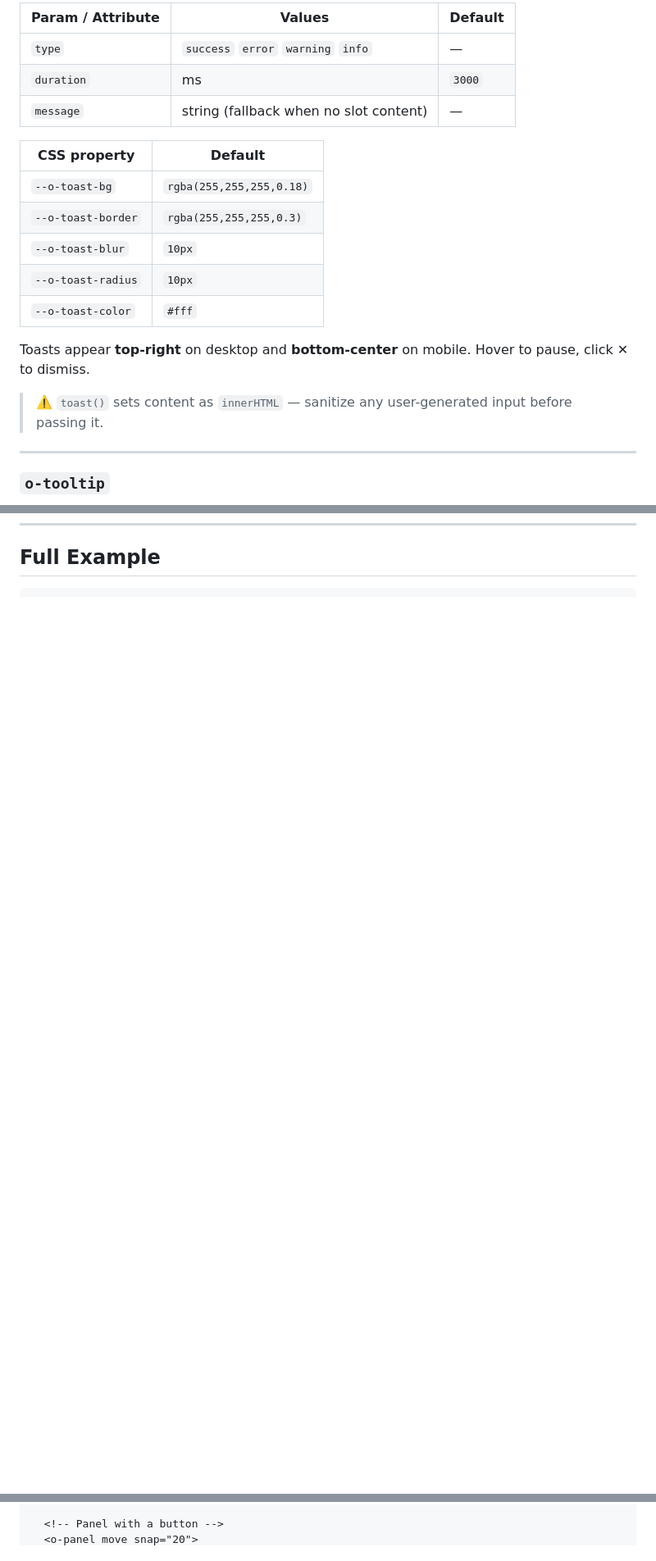
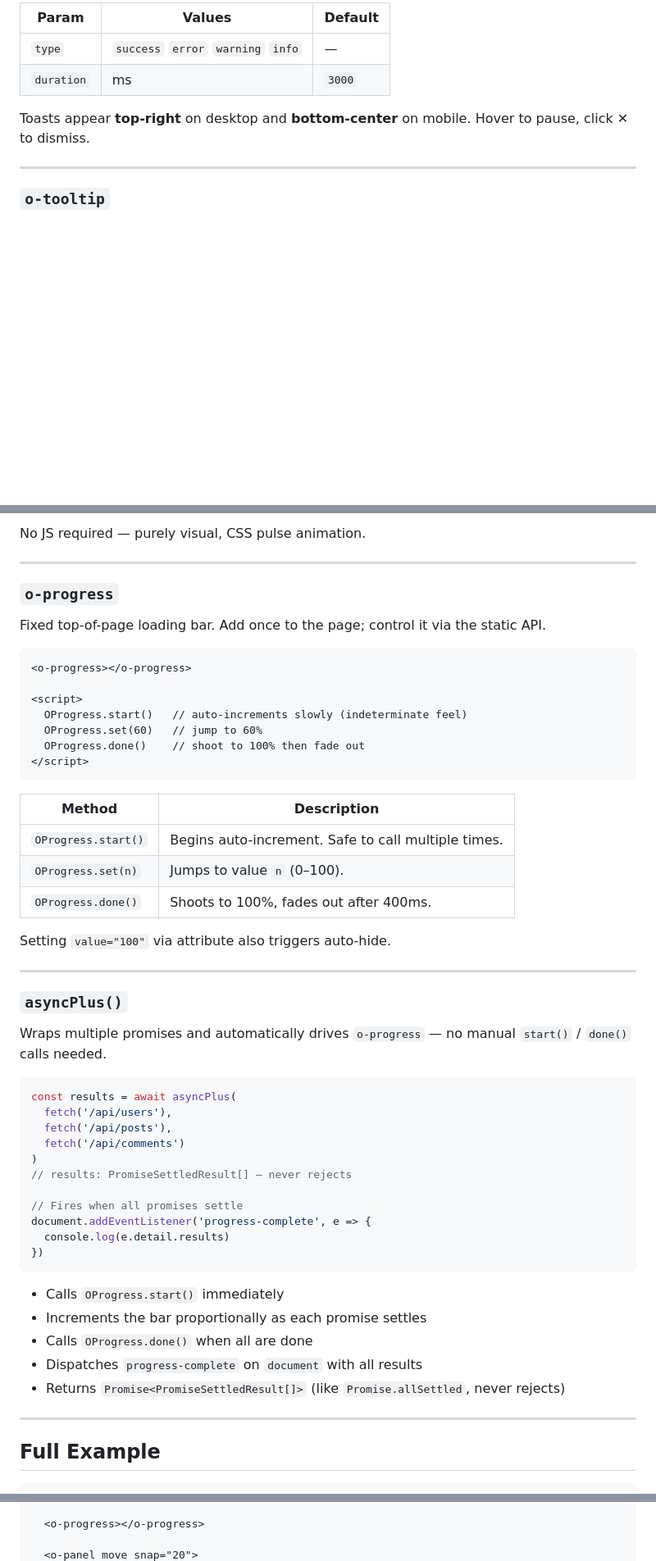
Before and after one commit to reneoun/Open-Web-Components, a Markdown page: README.md, 3 parts joined by grey strips. Shown at 82% size. Drawn GitHub-style; blank space fills up the shorter version.

````diff
--- a/README.md
+++ b/README.md
@@ -407,22 +357,11 @@ toast('<strong>Update</strong> available', 'info')
 ```
 
-| Param / Attribute | Values | Default |
+| Param | Values | Default |
 |---|---|---|
 | `type` | `success` `error` `warning` `info` | — |
 | `duration` | ms | `3000` |
-| `message` | string (fallback when no slot content) | — |
-
-| CSS property | Default |
-|---|---|
-| `--o-toast-bg` | `rgba(255,255,255,0.18)` |
-| `--o-toast-border` | `rgba(255,255,255,0.3)` |
-| `--o-toast-blur` | `10px` |
-| `--o-toast-radius` | `10px` |
-| `--o-toast-color` | `#fff` |
 
 Toasts appear **top-right** on desktop and **bottom-center** on mobile. Hover to pause, click ✕ to dismiss.
-
-> ⚠️ `toast()` sets content as `innerHTML` — sanitize any user-generated input before passing it.
 
 ---
 
@@ -509,3 +492,57 @@ Tab panel with glass styling. Define tabs via `slot="tab"`, content via `data-ta
+No JS required — purely visual, CSS pulse animation.
+
+---
+
+### `o-progress`
+
+Fixed top-of-page loading bar. Add once to the page; control it via the static API.
+
+```html
+<o-progress></o-progress>
+
+<script>
+  OProgress.start()   // auto-increments slowly (indeterminate feel)
+  OProgress.set(60)   // jump to 60%
+  OProgress.done()    // shoot to 100% then fade out
+</script>
+```
+
+| Method | Description |
+|---|---|
+| `OProgress.start()` | Begins auto-increment. Safe to call multiple times. |
+| `OProgress.set(n)` | Jumps to value `n` (0–100). |
+| `OProgress.done()` | Shoots to 100%, fades out after 400ms. |
+
+Setting `value="100"` via attribute also triggers auto-hide.
+
+---
+
+### `asyncPlus()`
+
+Wraps multiple promises and automatically drives `o-progress` — no manual `start()` / `done()` calls needed.
+
+```js
+const results = await asyncPlus(
+  fetch('/api/users'),
+  fetch('/api/posts'),
+  fetch('/api/comments')
+)
+// results: PromiseSettledResult[] — never rejects
+
+// Fires when all promises settle
+document.addEventListener('progress-complete', e => {
+  console.log(e.detail.results)
+})
+```
+
+- Calls `OProgress.start()` immediately
+- Increments the bar proportionally as each promise settles
+- Calls `OProgress.done()` when all are done
+- Dispatches `progress-complete` on `document` with all results
+- Returns `Promise<PromiseSettledResult[]>` (like `Promise.allSettled`, never rejects)
+
+---
+
 ## Full Example
 
 ```html
@@ -518,3 +555,4 @@ Tab panel with glass styling. Define tabs via `slot="tab"`, content via `data-ta
 
-  <!-- Panel with a button -->
+  <o-progress></o-progress>
+
   <o-panel move snap="20">
````
Also changed, not shown: other parts of README.md (+135 -158 lines).
